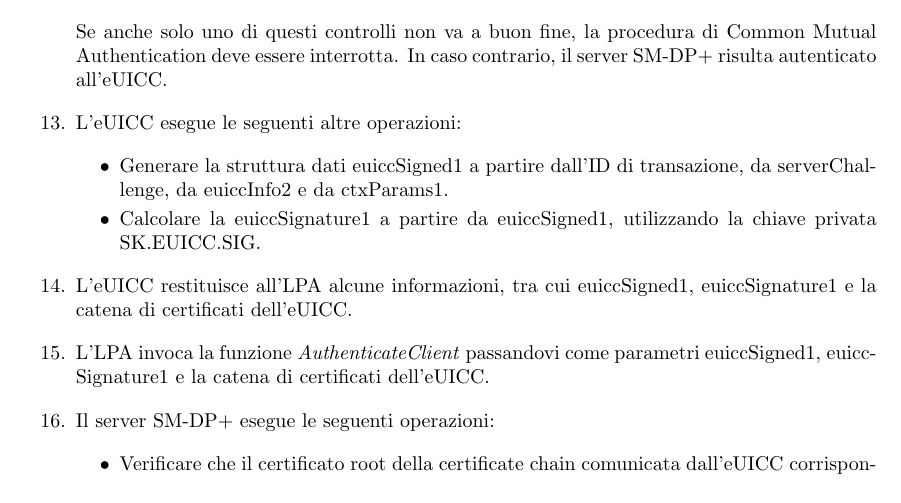
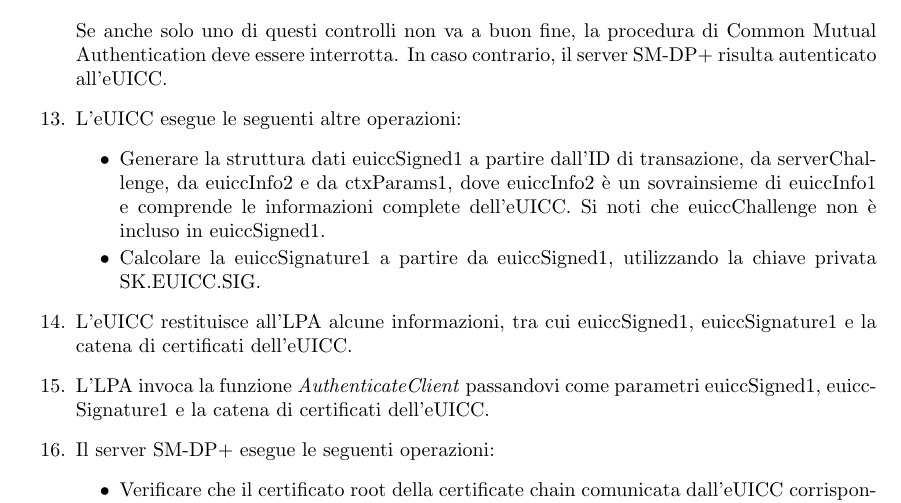
Before and after one commit to Fanfarillo/tesi-eSIM, a LaTeX book (utilities/latex-tesi/Tesi.tex): part of page 24 of 32, cut so that both start at the same text. Compiled offline with pdfLaTeX.

Commit message:
Minor fixes

```diff
--- a/utilities/latex-tesi/Tesi.tex
+++ b/utilities/latex-tesi/Tesi.tex
@@ -470,7 +470,7 @@ Se anche solo uno di questi controlli non va a buon fine, l'LPA interrompe la pr
 Se anche solo uno di questi controlli non va a buon fine, la procedura di Common Mutual Authentication deve essere interrotta. In caso contrario, il server SM-DP+ risulta autenticato all'eUICC.
 \item L'eUICC esegue le seguenti altre operazioni:
 \begin{itemize}[itemsep=0pt]
-\item Generare la struttura dati euiccSigned1 a partire dall'ID di transazione, da serverChallenge, da euiccInfo2 e da ctxParams1.
+\item Generare la struttura dati euiccSigned1 a partire dall'ID di transazione, da serverChallenge, da euiccInfo2 e da ctxParams1, dove euiccInfo2 è un  sovrainsieme di euiccInfo1 e comprende le informazioni complete dell'eUICC. Si noti che euiccChallenge non è incluso in euiccSigned1.
 \item Calcolare la euiccSignature1 a partire da euiccSigned1, utilizzando la chiave privata SK.EUICC.SIG.
 \end{itemize}
 \item L'eUICC restituisce all'LPA alcune informazioni, tra cui euiccSigned1, euiccSignature1 e la catena di certificati dell'eUICC.
```
Also changed, not shown: utilities/latex-tesi/Tesi.pdf, 2 other files.
